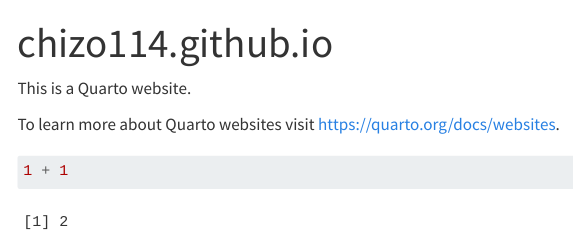
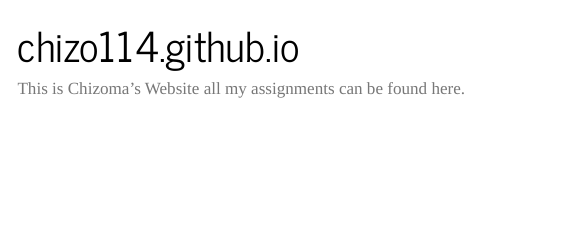
Before and after one commit to Chizo14/chizo114.github.io, a Quarto document (index.qmd): the page in a window 1100 px wide, from its top. Rendered offline with R 4.5, knitr and Pandoc in place of Quarto, with nearby package versions; menus at the side of the page are left out.

Commit message:
Add files via upload

````diff
--- a/_quarto.yml
+++ b/_quarto.yml
@@ -7,11 +7,18 @@
     left:
       - href: index.qmd
         text: Home
-      - about.qmd
+      - href: about.qmd
+        text: about
+      - text: EPPS6323
+        menu:
+          - href: Assignment1.qmd.R
+            text: Assignment1
+
+
 
 format:
   html:
-    theme: cosmo
+    theme: journal
     css: styles.css
     toc: true
 
--- a/index.qmd
+++ b/index.qmd
@@ -2,10 +2,4 @@
 title: "chizo114.github.io"
 ---
 
-This is a Quarto website.
-
-To learn more about Quarto websites visit <https://quarto.org/docs/websites>.
-
-```{r}
-1 + 1
-```
+This is Chizoma's Website all my assignments can be found here.
````
Also changed, not shown: Assignment1.qmd.R (added, +3 -0 lines), 5 other files.
